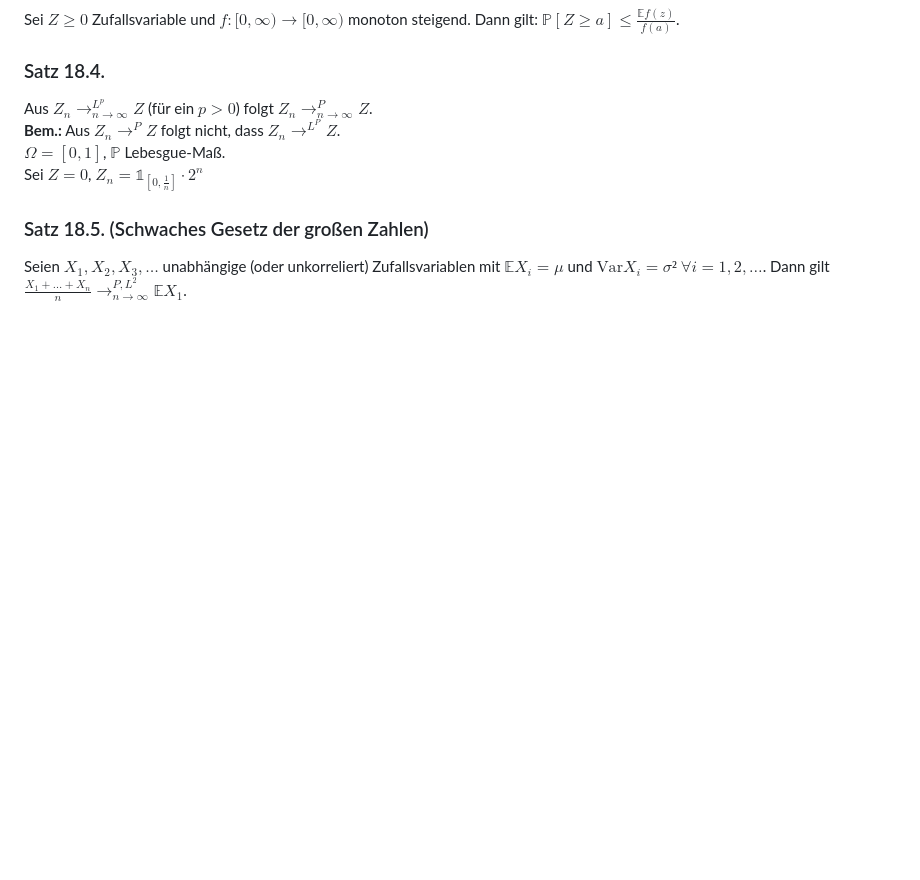
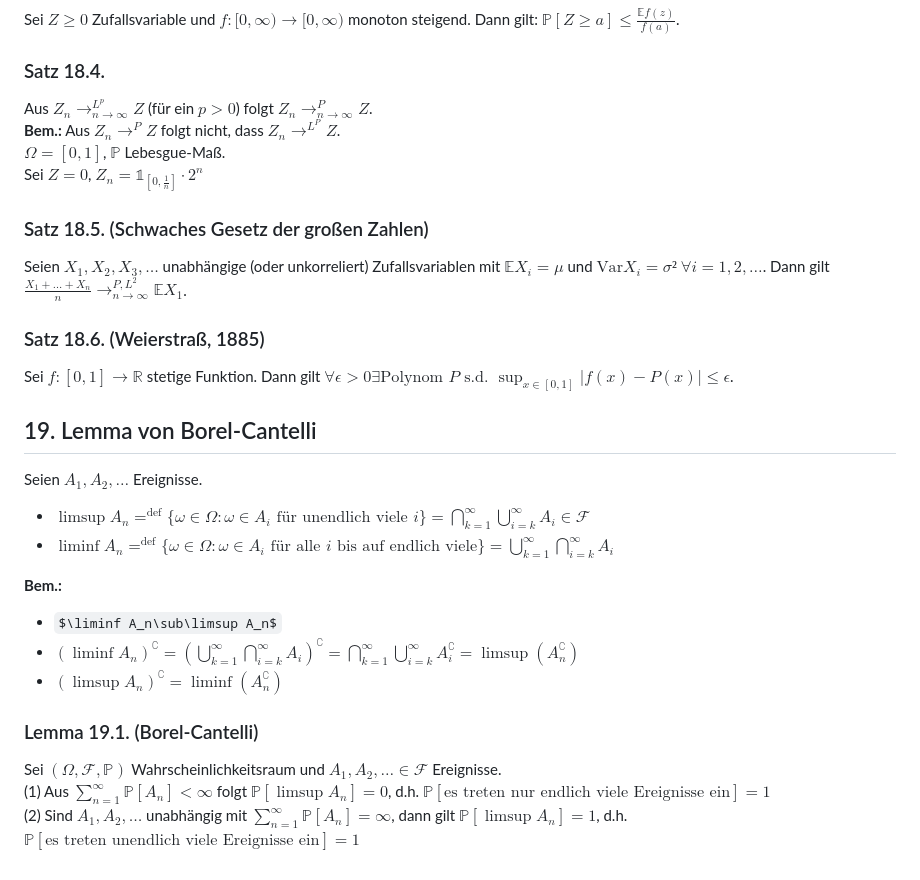
Before and after one commit to ptevrugt/ptevrugt.github.io, a Markdown page: Mathe/Vorlesungen/Stochastik.md, the part around the change. Rendered like a GitHub page; some formulas as TeX source; blank space fills up the shorter version.

Commit message:
Vorlesung 19

```diff
--- a/Mathe/Vorlesungen/Stochastik.md
+++ b/Mathe/Vorlesungen/Stochastik.md
@@ -133,3 +133,21 @@ Sei $Z=0$, $Z_n=\mathbb 1_{[0,\frac{1}{n}]}\cdot 2^n$
 
 ### Satz 18.5. (Schwaches Gesetz der großen Zahlen)
 Seien $X_1,X_2,X_3,\dots$ unabhängige (oder unkorreliert) Zufallsvariablen mit $\mathbb EX_i=\mu$ und $\text{Var}X_i=\sigma²$ $\forall i=1,2,\dots$. Dann gilt $\frac{X_1+\dots+X_n}{n}\longrightarrow^{P,L^2}_{n\rightarrow\infty}\mathbb EX_1$.
+
+### Satz 18.6. (Weierstraß, 1885)
+Sei $f:[0,1]\rightarrow \mathbb R$ stetige Funktion. Dann gilt $\forall \epsilon>0 \exists\text{Polynom }P \text{ s.d. } \sup_{x\in[0,1]}|f(x)-P(x)|\leq\epsilon$.
+
+## 19. Lemma von Borel-Cantelli
+Seien $A_1,A_2,\dots$ Ereignisse.
+- $\limsup A_n =^\text{def}\{\omega\in\Omega:\omega\in A_i \text{ für unendlich viele }i\}=\bigcap_{k=1}^\infty\bigcup_{i=k}^\infty A_i\in\mathcal F$
+- $\liminf A_n =^\text{def}\{\omega\in\Omega:\omega\in A_i \text{ für alle }i\text{ bis auf endlich viele}\} = \bigcup_{k=1}^\infty\bigcap_{i=k}^\infty A_i$
+
+**Bem.:**
+- $\liminf A_n\sub\limsup A_n$
+- $(\liminf A_n)^\complement=(\bigcup_{k=1}^\infty\bigcap_{i=k}^\infty A_i)^\complement=\bigcap_{k=1}^\infty\bigcup_{i=k}^\infty A_i^\complement=\limsup(A_n^\complement)$
+- $(\limsup A_n)^\complement=\liminf(A_n^\complement)$
+
+### Lemma 19.1. (Borel-Cantelli)
+Sei $(\Omega,\mathcal F,\mathbb P)$ Wahrscheinlichkeitsraum und $A_1,A_2,\dots\in\mathcal F$ Ereignisse.
+(1) Aus $\sum_{n=1}^\infty\mathbb P[A_n]<\infty$ folgt $\mathbb P[\limsup A_n] = 0$, d.h. $\mathbb P[\text{es treten nur endlich viele Ereignisse ein}]=1$
+(2) Sind $A_1,A_2,\dots$ unabhängig mit $\sum_{n=1}^\infty\mathbb P[A_n]=\infty$, dann gilt $\mathbb P[\limsup A_n]=1$, d.h. $\mathbb P[\text{es treten unendlich viele Ereignisse ein}]=1$
```
